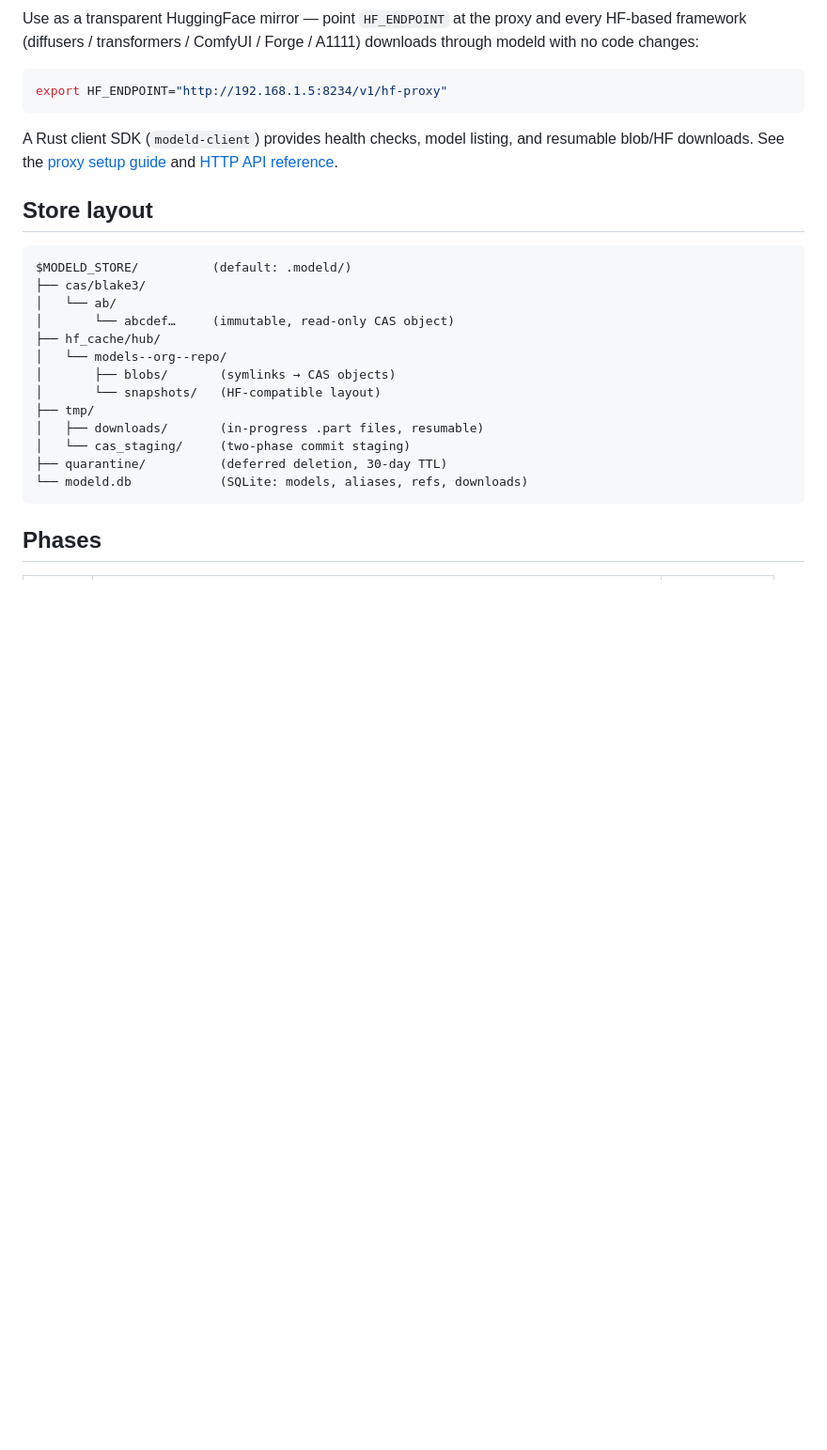
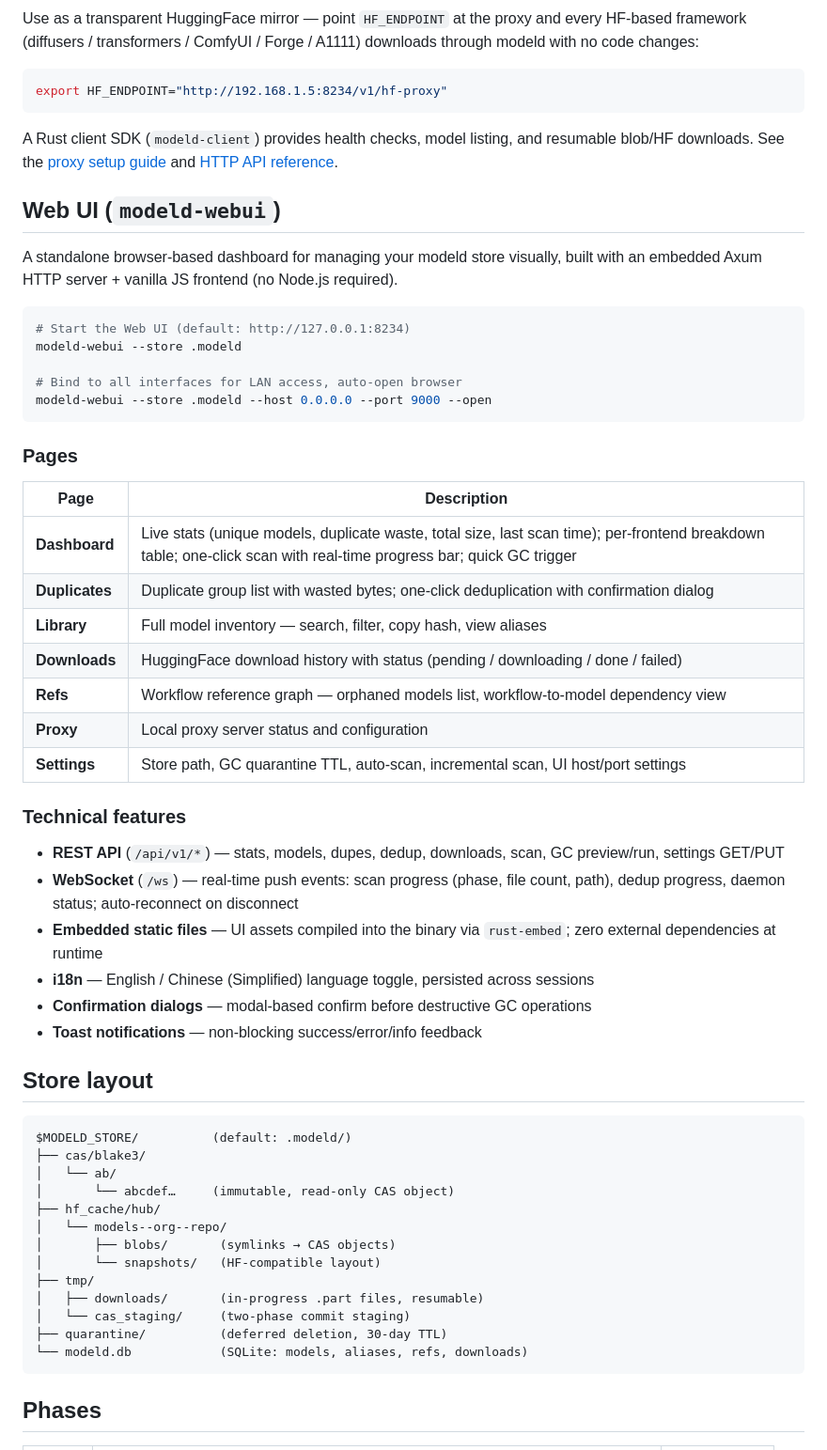
Before and after one commit to dongfangzhizhu/ModelID, a Markdown page: README.md, the part around one of its changes. Shown at 94% size. Drawn GitHub-style; blank space fills up the shorter version.

Commit message:
docs: add Web UI section to README
Document modeld-webui browser dashboard:
- Usage: modeld-webui --store --host --port --open flags
- 7 pages: Dashboard, Duplicates, Library, Downloads, Refs, Proxy, Settings
- REST API endpoints (/api/v1/*)
- WebSocket real-time events (scan progress, dedup progress, daemon status)
- Embedded static files via rust-embed (zero runtime deps)
- i18n English/Chinese toggle
- Add modeld-webui row to Phases table
- Clarify Build section: two binaries produced (modeld + modeld-webui)

````diff
--- a/README.md
+++ b/README.md
@@ -161,7 +161,42 @@ A Rust client SDK (`modeld-client`) provides health checks, model listing, and
 resumable blob/HF downloads. See the [proxy setup guide](docs/proxy-setup.md)
 and [HTTP API reference](docs/proxy-api.md).
 
+## Web UI (`modeld-webui`)
+
+A standalone browser-based dashboard for managing your modeld store visually,
+built with an embedded Axum HTTP server + vanilla JS frontend (no Node.js required).
+
+```bash
+# Start the Web UI (default: http://127.0.0.1:8234)
+modeld-webui --store .modeld
+
+# Bind to all interfaces for LAN access, auto-open browser
+modeld-webui --store .modeld --host 0.0.0.0 --port 9000 --open
+```
+
+### Pages
+
+| Page | Description |
+|------|-------------|
+| **Dashboard** | Live stats (unique models, duplicate waste, total size, last scan time); per-frontend breakdown table; one-click scan with real-time progress bar; quick GC trigger |
+| **Duplicates** | Duplicate group list with wasted bytes; one-click deduplication with confirmation dialog |
+| **Library** | Full model inventory — search, filter, copy hash, view aliases |
+| **Downloads** | HuggingFace download history with status (pending / downloading / done / failed) |
+| **Refs** | Workflow reference graph — orphaned models list, workflow-to-model dependency view |
+| **Proxy** | Local proxy server status and configuration |
+| **Settings** | Store path, GC quarantine TTL, auto-scan, incremental scan, UI host/port settings |
+
+### Technical features
+
+- **REST API** (`/api/v1/*`) — stats, models, dupes, dedup, downloads, scan, GC preview/run, settings GET/PUT
+- **WebSocket** (`/ws`) — real-time push events: scan progress (phase, file count, path), dedup progress, daemon status; auto-reconnect on disconnect
+- **Embedded static files** — UI assets compiled into the binary via `rust-embed`; zero external dependencies at runtime
+- **i18n** — English / Chinese (Simplified) language toggle, persisted across sessions
+- **Confirmation dialogs** — modal-based confirm before destructive GC operations
+- **Toast notifications** — non-blocking success/error/info feedback
+
 ## Store layout
+
 
 ```
 $MODELD_STORE/          (default: .modeld/)
````
Also changed, not shown: other parts of README.md (+5 -1 lines).
